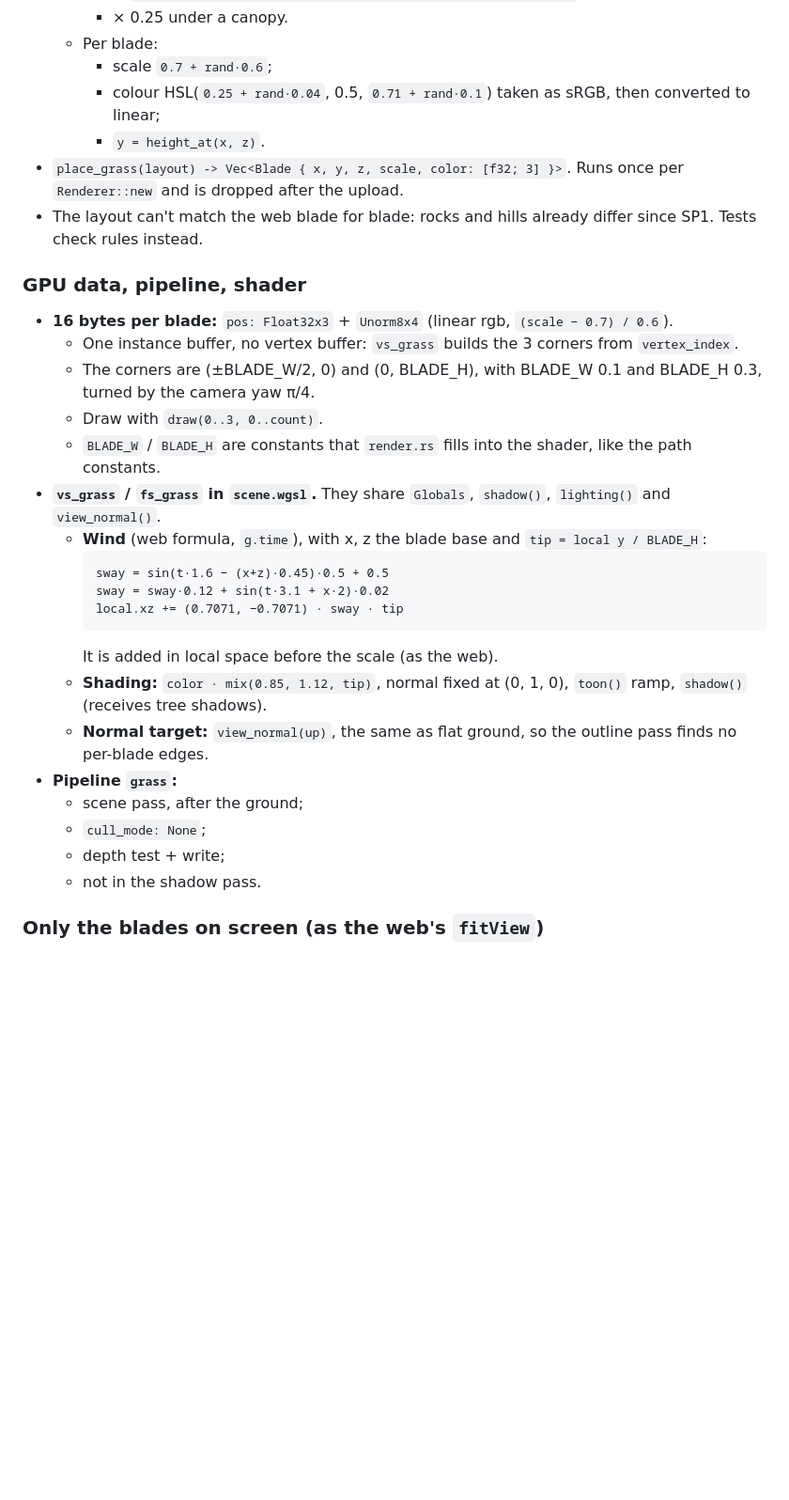
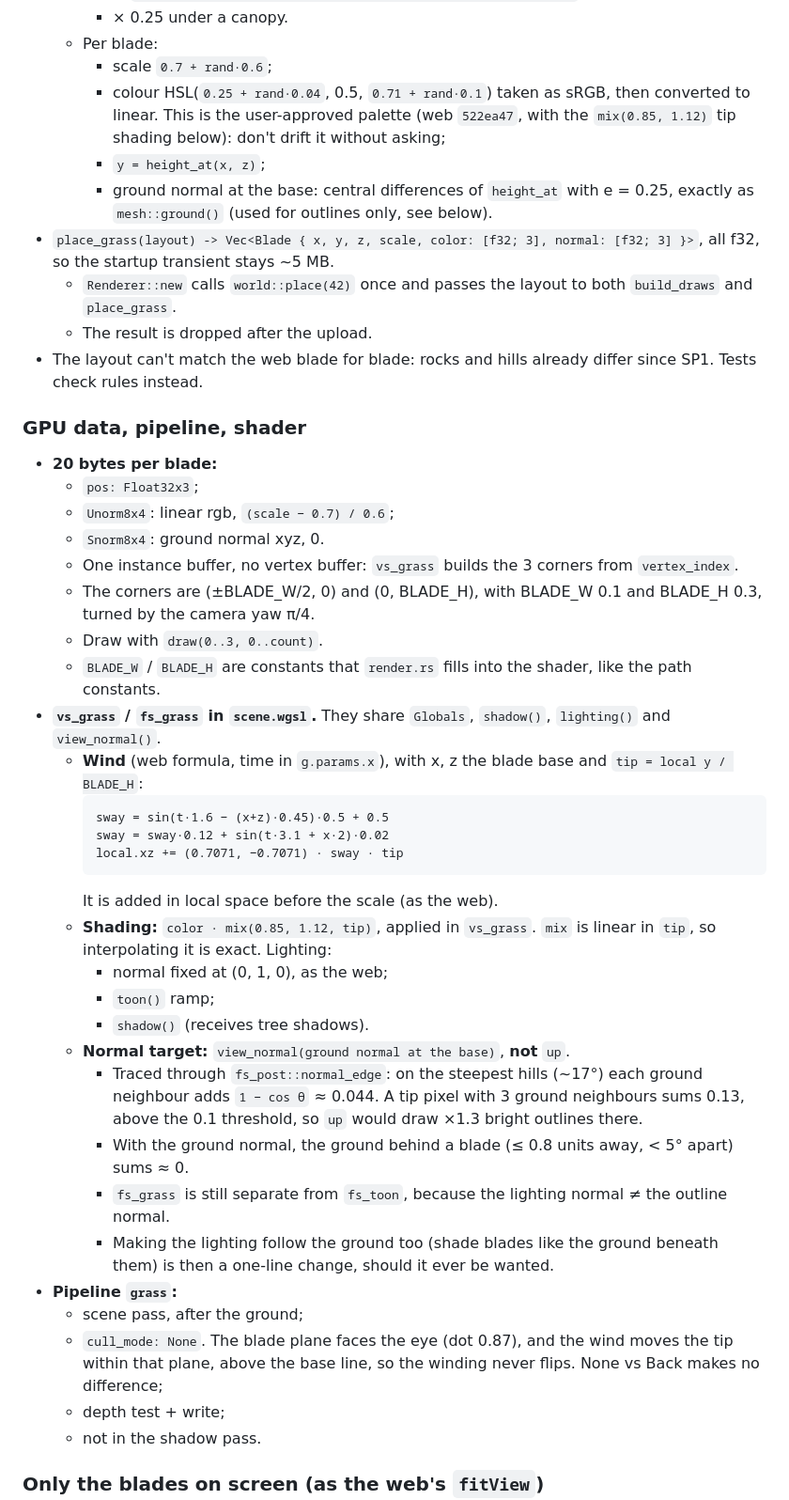
Before and after one commit to zungbt/pixel3d, a Markdown page: docs/native-sp2-grass.md, the part around one of its changes. Shown at 94% size. Rendered like a GitHub page; blank space fills up the shorter version.

Commit message:
docs: SP2 spec — flow-trace fixes (ground normal in MRT, depth-edge note, count in set_camera)

````diff
--- a/docs/native-sp2-grass.md
+++ b/docs/native-sp2-grass.md
@@ -37,30 +37,43 @@ Decided with the user:
     - × 0.25 under a canopy.
   - Per blade:
     - scale `0.7 + rand·0.6`;
-    - colour HSL(`0.25 + rand·0.04`, 0.5, `0.71 + rand·0.1`) taken as sRGB, then converted to linear;
-    - `y = height_at(x, z)`.
-- `place_grass(layout) -> Vec<Blade { x, y, z, scale, color: [f32; 3] }>`. Runs once per `Renderer::new` and is dropped after the upload.
+    - colour HSL(`0.25 + rand·0.04`, 0.5, `0.71 + rand·0.1`) taken as sRGB, then converted to linear. This is the user-approved palette (web `522ea47`, with the `mix(0.85, 1.12)` tip shading below): don't drift it without asking;
+    - `y = height_at(x, z)`;
+    - ground normal at the base: central differences of `height_at` with e = 0.25, exactly as `mesh::ground()` (used for outlines only, see below).
+- `place_grass(layout) -> Vec<Blade { x, y, z, scale, color: [f32; 3], normal: [f32; 3] }>`, all f32, so the startup transient stays ~5 MB.
+  - `Renderer::new` calls `world::place(42)` once and passes the layout to both `build_draws` and `place_grass`.
+  - The result is dropped after the upload.
 - The layout can't match the web blade for blade: rocks and hills already differ since SP1. Tests check rules instead.
 
 ### GPU data, pipeline, shader
-- **16 bytes per blade:** `pos: Float32x3` + `Unorm8x4` (linear rgb, `(scale − 0.7) / 0.6`).
+- **20 bytes per blade:**
+  - `pos: Float32x3`;
+  - `Unorm8x4`: linear rgb, `(scale − 0.7) / 0.6`;
+  - `Snorm8x4`: ground normal xyz, 0.
   - One instance buffer, no vertex buffer: `vs_grass` builds the 3 corners from `vertex_index`.
   - The corners are (±BLADE_W/2, 0) and (0, BLADE_H), with BLADE_W 0.1 and BLADE_H 0.3, turned by the camera yaw π/4.
   - Draw with `draw(0..3, 0..count)`.
   - `BLADE_W` / `BLADE_H` are constants that `render.rs` fills into the shader, like the path constants.
 - **`vs_grass` / `fs_grass` in `scene.wgsl`.** They share `Globals`, `shadow()`, `lighting()` and `view_normal()`.
-  - **Wind** (web formula, `g.time`), with x, z the blade base and `tip = local y / BLADE_H`:
+  - **Wind** (web formula, time in `g.params.x`), with x, z the blade base and `tip = local y / BLADE_H`:
     ```
     sway = sin(t·1.6 − (x+z)·0.45)·0.5 + 0.5
     sway = sway·0.12 + sin(t·3.1 + x·2)·0.02
     local.xz += (0.7071, −0.7071) · sway · tip
     ```
     It is added in local space before the scale (as the web).
-  - **Shading:** `color · mix(0.85, 1.12, tip)`, normal fixed at (0, 1, 0), `toon()` ramp, `shadow()` (receives tree shadows).
-  - **Normal target:** `view_normal(up)`, the same as flat ground, so the outline pass finds no per-blade edges.
+  - **Shading:** `color · mix(0.85, 1.12, tip)`, applied in `vs_grass`. `mix` is linear in `tip`, so interpolating it is exact. Lighting:
+    - normal fixed at (0, 1, 0), as the web;
+    - `toon()` ramp;
+    - `shadow()` (receives tree shadows).
+  - **Normal target:** `view_normal(ground normal at the base)`, **not** `up`.
+    - Traced through `fs_post::normal_edge`: on the steepest hills (~17°) each ground neighbour adds `1 − cos θ` ≈ 0.044. A tip pixel with 3 ground neighbours sums 0.13, above the 0.1 threshold, so `up` would draw ×1.3 bright outlines there.
+    - With the ground normal, the ground behind a blade (≤ 0.8 units away, < 5° apart) sums ≈ 0.
+    - `fs_grass` is still separate from `fs_toon`, because the lighting normal ≠ the outline normal.
+    - Making the lighting follow the ground too (shade blades like the ground beneath them) is then a one-line change, should it ever be wanted.
 - **Pipeline `grass`:**
   - scene pass, after the ground;
-  - `cull_mode: None`;
+  - `cull_mode: None`. The blade plane faces the eye (dot 0.87), and the wind moves the tip within that plane, above the base line, so the winding never flips. None vs Back makes no difference;
   - depth test + write;
   - not in the shadow pass.
 
````
Also changed, not shown: other parts of docs/native-sp2-grass.md (+17 -10 lines).
